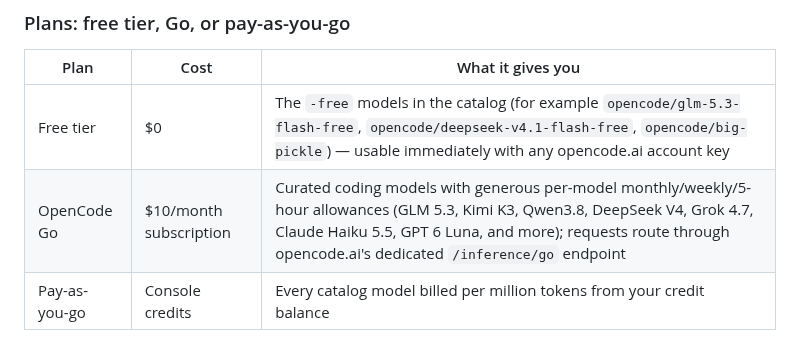
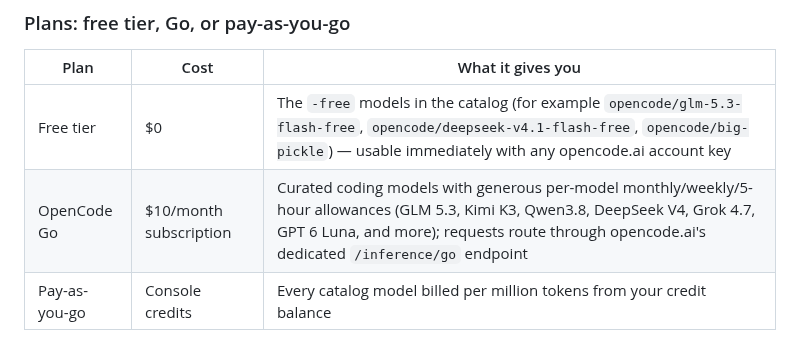
Before and after one commit to smasvel/hearth.webui.ai, a Markdown page: README.md, the part around the change. Rendered like a GitHub page.

Commit message:
Remove Haiku model from OpenCode Go model list

```diff
--- a/README.md
+++ b/README.md
@@ -845,7 +845,7 @@ local GPUs/NPUs are busy or unavailable.
 | Plan | Cost | What it gives you |
 |---|---|---|
 | Free tier | $0 | The `-free` models in the catalog (for example `opencode/glm-5.3-flash-free`, `opencode/deepseek-v4.1-flash-free`, `opencode/big-pickle`) — usable immediately with any opencode.ai account key |
-| OpenCode Go | $10/month subscription | Curated coding models with generous per-model monthly/weekly/5-hour allowances (GLM 5.3, Kimi K3, Qwen3.8, DeepSeek V4, Grok 4.7, Claude Haiku 5.5, GPT 6 Luna, and more); requests route through opencode.ai's dedicated `/inference/go` endpoint |
+| OpenCode Go | $10/month subscription | Curated coding models with generous per-model monthly/weekly/5-hour allowances (GLM 5.3, Kimi K3, Qwen3.8, DeepSeek V4, Grok 4.7, GPT 6 Luna, and more); requests route through opencode.ai's dedicated `/inference/go` endpoint |
 | Pay-as-you-go | Console credits | Every catalog model billed per million tokens from your credit balance |
 
 Choose the plan on the **Settings → opencode.ai** card (Hearth switches the request
```
